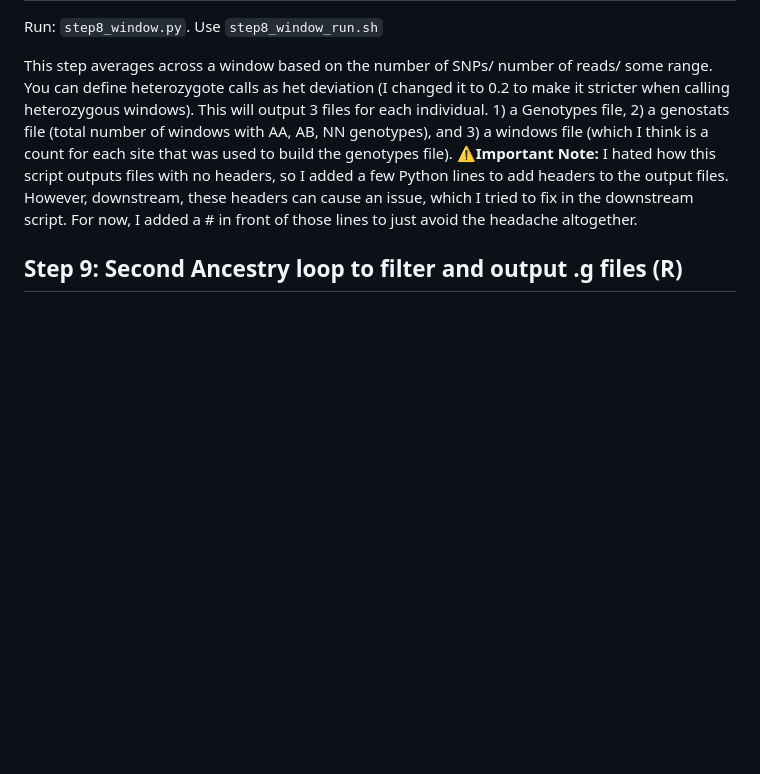
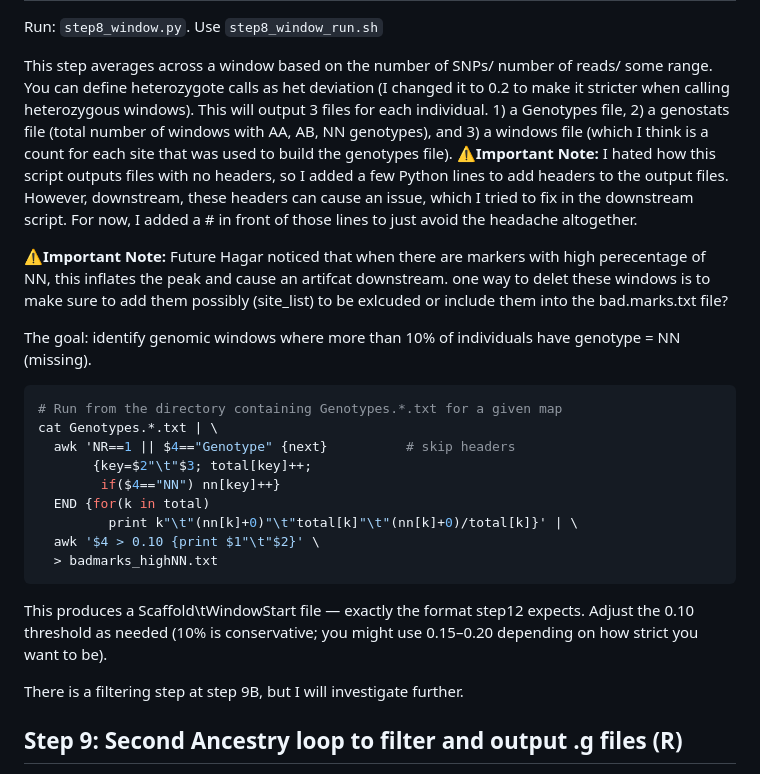
Before and after one commit to Hagar-Soliman/Segregation_Distortion_Mapping, a Markdown page: README.md, the part around the change. Rendered like a GitHub page; blank space fills up the shorter version.

````diff
--- a/README.md
+++ b/README.md
@@ -98,6 +98,27 @@ Run: `step8_window.py`. Use `step8_window_run.sh`
 
 This step averages across a window based on the number of SNPs/ number of reads/ some range. You can define heterozygote calls as het deviation (I changed it to 0.2 to make it stricter when calling heterozygous windows). This will output 3 files for each individual. 1) a Genotypes file, 2) a genostats file (total number of windows with AA, AB, NN genotypes), and 3) a windows file (which I think is a count for each site that was used to build the genotypes file).
 **⚠️Important Note:** I hated how this script outputs files with no headers, so I added a few Python lines to add headers to the output files. However, downstream, these headers can cause an issue, which I tried to fix in the downstream script. For now, I added a # in front of those lines to just avoid the headache altogether.
+
+**⚠️Important Note:** Future Hagar noticed that when there are markers with high perecentage of NN, this inflates the peak and cause an artifcat downstream. one way to delet these windows is to make sure to add them possibly (site_list) to be exlcuded or include them into the bad.marks.txt file?
+
+The goal: identify genomic windows where more than 10% of individuals have genotype = NN (missing).
+
+```bash
+# Run from the directory containing Genotypes.*.txt for a given map
+cat Genotypes.*.txt | \
+  awk 'NR==1 || $4=="Genotype" {next}          # skip headers
+       {key=$2"\t"$3; total[key]++;
+        if($4=="NN") nn[key]++}
+  END {for(k in total)
+         print k"\t"(nn[k]+0)"\t"total[k]"\t"(nn[k]+0)/total[k]}' | \
+  awk '$4 > 0.10 {print $1"\t"$2}' \
+  > badmarks_highNN.txt
+```
+
+This produces a Scaffold\tWindowStart file — exactly the format step12 expects. Adjust the 0.10 threshold as needed (10% is conservative; you might use 0.15–0.20 depending on how strict you want to be).
+
+There is a filtering step at step 9B, but I will investigate further.
+
 
 ## Step 9: Second Ancestry loop to filter and output .g files (R)
 This step will process the genotypes, genostats, and windows outputted from step 8. It will filter the genotypes files and also filter out windows with low depth. I manually filtered out bad individuals by concatenating all the genostats in one table (loop can be found in the Loops file) and excluded any individuals that:
````
